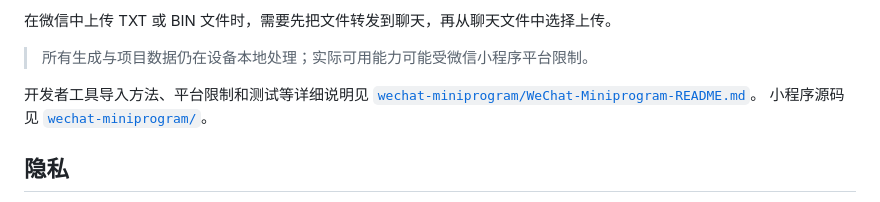
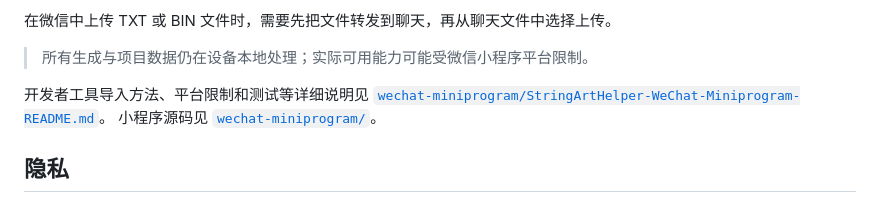
Before and after one commit to 241120nzdjjx/StringArtHelper, a Markdown page: README.md, the part around the change. GitHub-like rendering.

```diff
--- a/README.md
+++ b/README.md
@@ -42,7 +42,7 @@
 
 > 所有生成与项目数据仍在设备本地处理；实际可用能力可能受微信小程序平台限制。
 
-开发者工具导入方法、平台限制和测试等详细说明见 [`wechat-miniprogram/WeChat-Miniprogram-README.md`](wechat-miniprogram/WeChat-Miniprogram-README.md)。
+开发者工具导入方法、平台限制和测试等详细说明见 [`wechat-miniprogram/StringArtHelper-WeChat-Miniprogram-README.md`](wechat-miniprogram/StringArtHelper-WeChat-Miniprogram-README.md)。
 小程序源码见 [`wechat-miniprogram/`](wechat-miniprogram/)。
 
 ## 隐私
```
